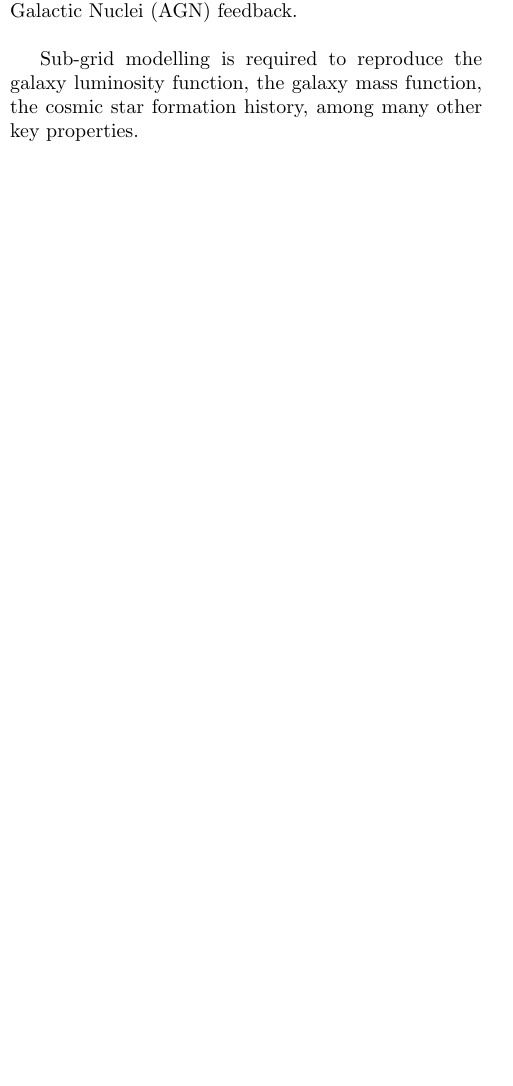
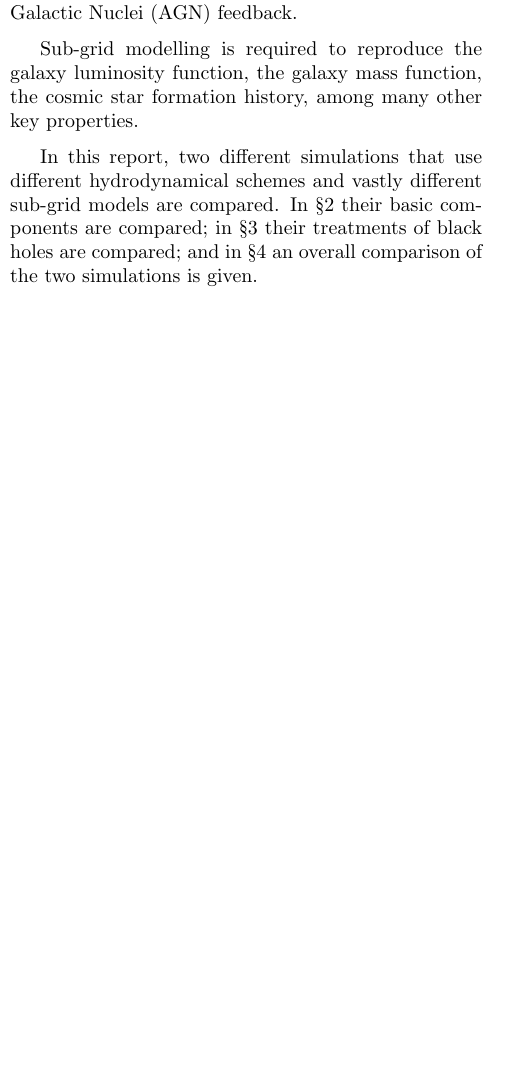
Before and after one commit to JBorrow/literature-review-2018, a LaTeX document (report.tex, which reads intro.tex): part of one column of the page, cut so that both start at the same text, the shorter picture padded with empty space. Compiled offline with pdfLaTeX.

Commit message:
Added overview of the paper

```diff
--- a/intro.tex
+++ b/intro.tex
@@ -17,3 +17,9 @@ Nuclei (AGN) feedback.
 Sub-grid modelling is required to reproduce the galaxy luminosity function,
 the galaxy mass function, the cosmic star formation history, among many
 other key properties.
+
+In this report, two different simulations that use different hydrodynamical
+schemes and vastly different sub-grid models are compared. In §\ref{sec:models}
+their basic components are compared; in §\ref{sec:bhs} their treatments
+of black holes are compared; and in §\ref{sec:discussion} an overall comparison
+of the two simulations is given.
```
Also changed, not shown: report.tex (+4 -4 lines), 1 other file.
